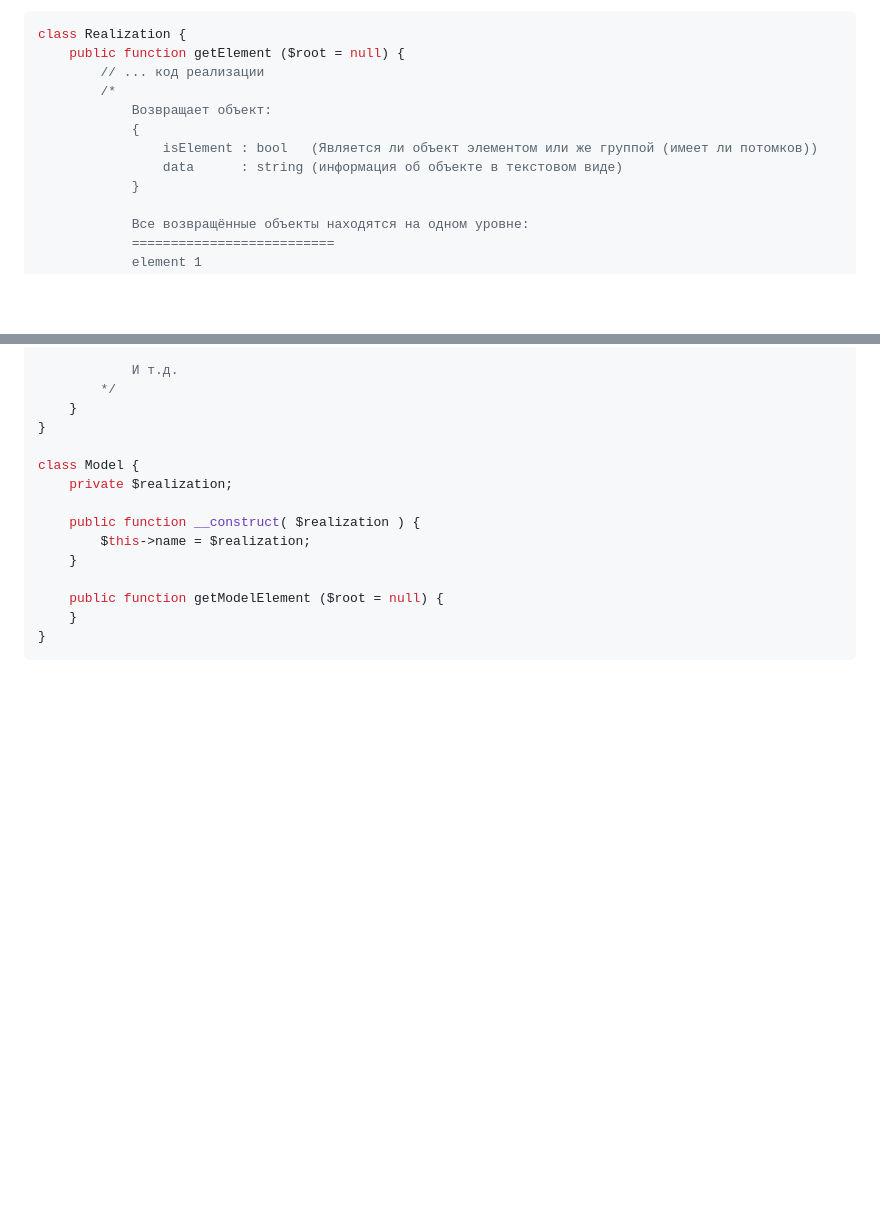
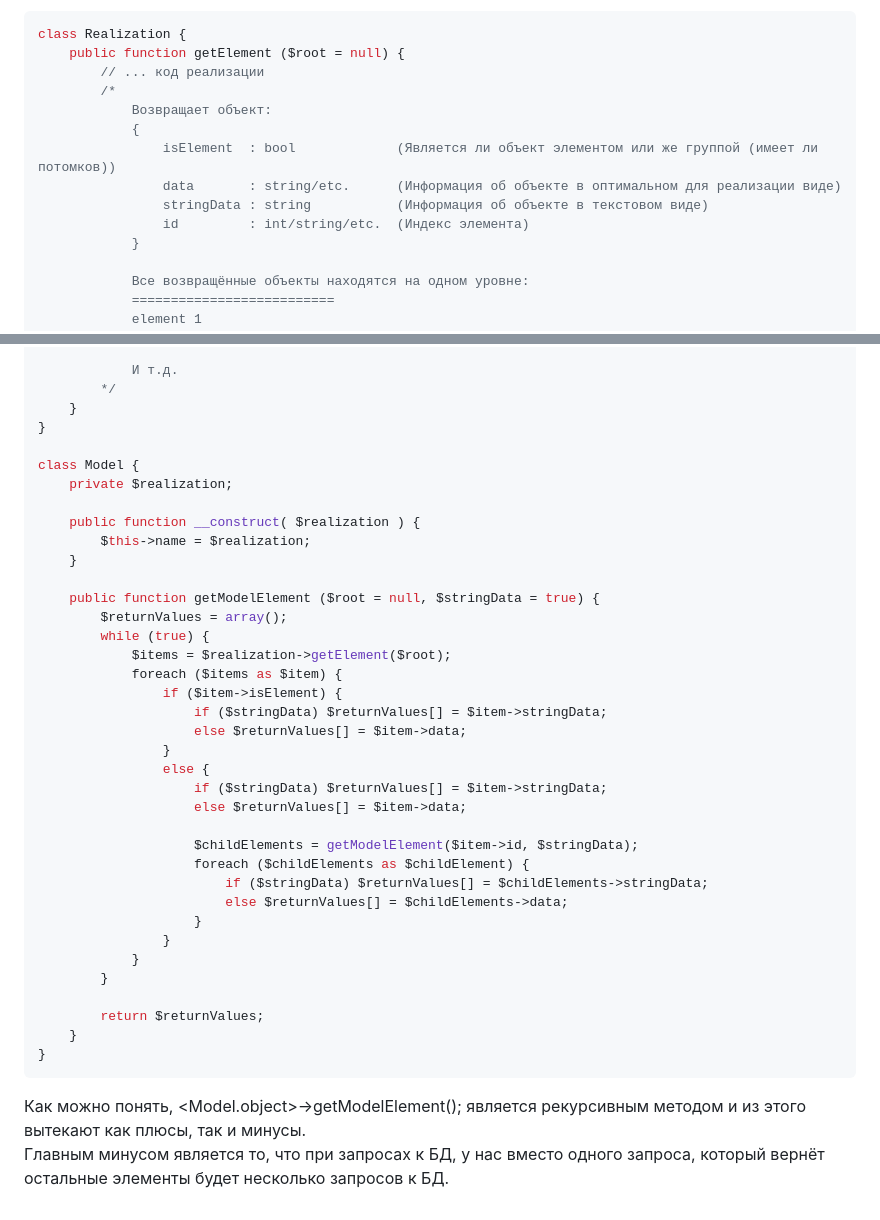
Before and after one commit to Nikiroy78/praca-test-tasks, a Markdown page: 1.php/readme.md, 2 parts joined by grey strips. Drawn GitHub-style; blank space fills up the shorter version.

Commit message:
upload files into repos

````diff
--- a/1.php/readme.md
+++ b/1.php/readme.md
@@ -30,8 +30,10 @@ class Realization {
 		/*
 			Возвращает объект:
 			{
-				isElement : bool   (Является ли объект элементом или же группой (имеет ли потомков))
-				data      : string (информация об объекте в текстовом виде)
+				isElement  : bool             (Является ли объект элементом или же группой (имеет ли потомков))
+				data       : string/etc.      (Информация об объекте в оптимальном для реализации виде)
+				stringData : string           (Информация об объекте в текстовом виде)
+				id         : int/string/etc.  (Индекс элемента)
 			}
 
 			Все возвращённые объекты находятся на одном уровне:
@@ -66,7 +68,31 @@ class Model {
 		$this->name = $realization;
 	}
 
-	public function getModelElement ($root = null) {
+	public function getModelElement ($root = null, $stringData = true) {
+		$returnValues = array();
+		while (true) {
+			$items = $realization->getElement($root);
+			foreach ($items as $item) {
+				if ($item->isElement) {
+					if ($stringData) $returnValues[] = $item->stringData;
+					else $returnValues[] = $item->data;
+				}
+				else {
+					if ($stringData) $returnValues[] = $item->stringData;
+					else $returnValues[] = $item->data;
+
+					$childElements = getModelElement($item->id, $stringData);
+					foreach ($childElements as $childElement) {
+						if ($stringData) $returnValues[] = $childElements->stringData;
+						else $returnValues[] = $childElements->data;
+					}
+				}
+			}
+		}
+
+		return $returnValues;
 	}
 }
 ```
+Как можно понять, <Model.object>->getModelElement(); является рекурсивным методом и из этого вытекают как плюсы, так и минусы.
+Главным минусом является то, что при запросах к БД, у нас вместо одного запроса, который вернёт остальные элементы будет несколько запросов к БД.
````
